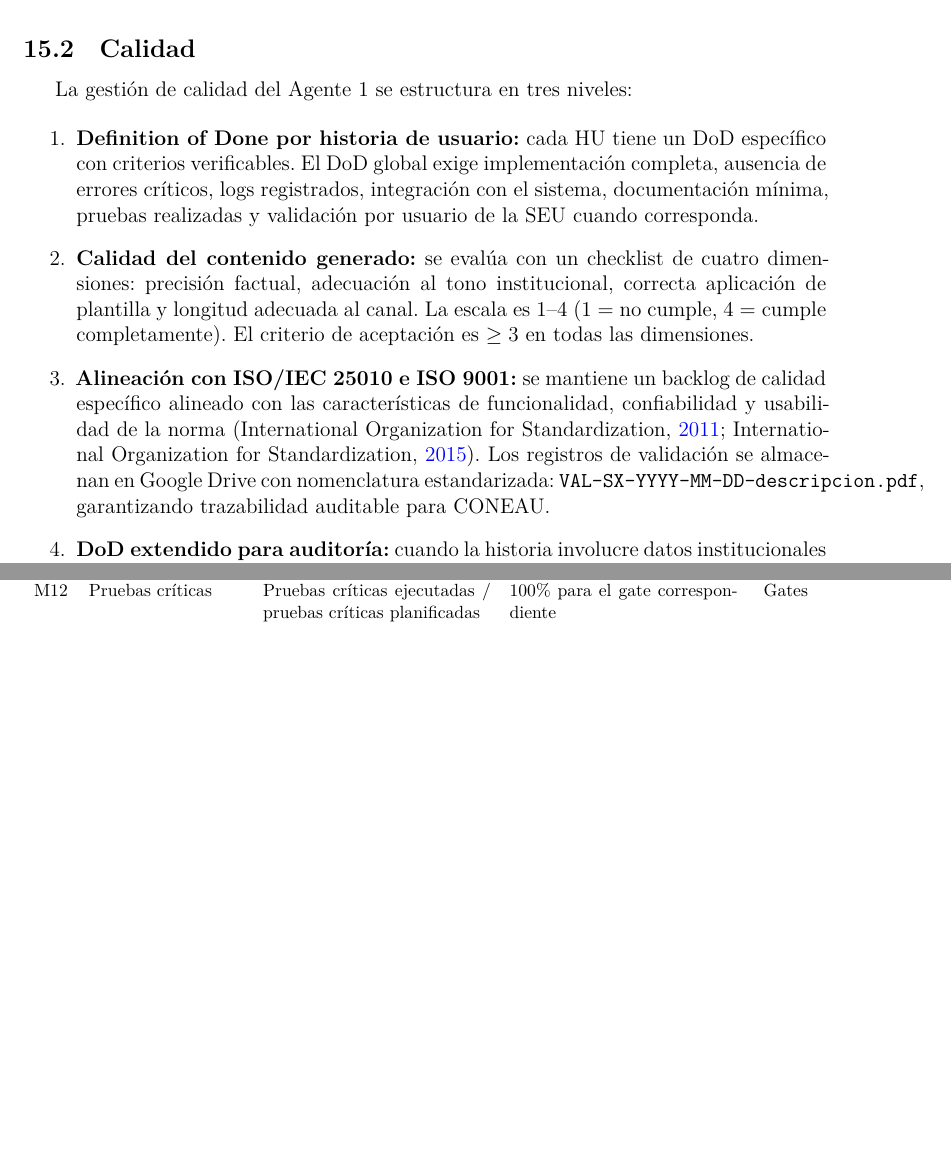
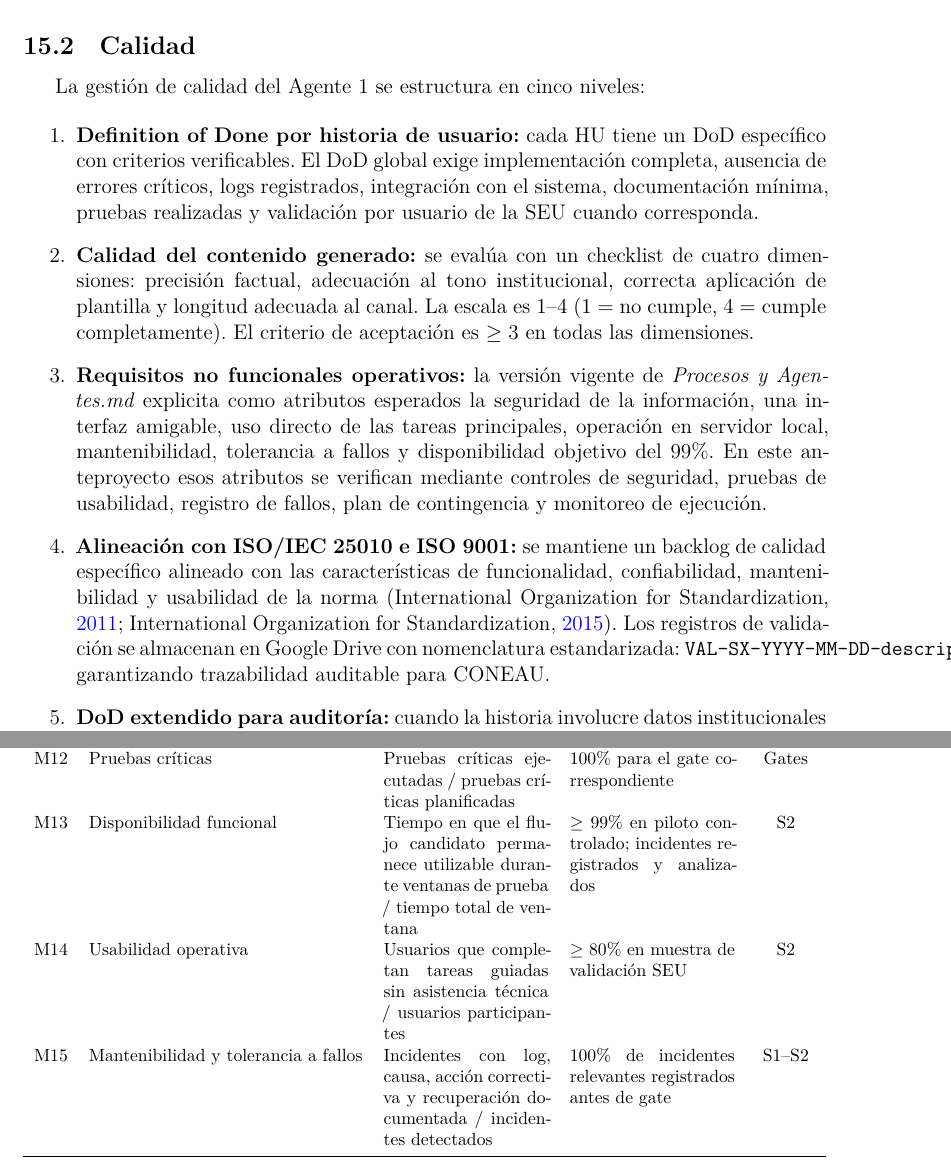
Before and after one commit to SpendIce/Proyecto-Final, a LaTeX document (Documentos/Anteproyecto/Anteproyecto-PPS-Juan-Ignacio-Gone.tex): two parts of pages 25 and 37 of 40 before the commit and two parts of pages 25 and 38 of 41 after it, joined at a grey line, cut so that both start at the same text, the shorter picture padded with empty space. Compiled offline with XeLaTeX.

Commit message:
docs: refine anteproyecto from agente 1 notes

```diff
--- a/Documentos/Anteproyecto/Anteproyecto-PPS-Juan-Ignacio-Gone.tex
+++ b/Documentos/Anteproyecto/Anteproyecto-PPS-Juan-Ignacio-Gone.tex
@@ -739,14 +744,16 @@ Se establecen los siguientes acuerdos preliminares de seguridad para el Agente~1
 
 \subsection{Calidad}
 
-La gesti\'on de calidad del Agente~1 se estructura en tres niveles:
+La gesti\'on de calidad del Agente~1 se estructura en cinco niveles:
 
 \begin{enumerate}[label=\arabic*.]
   \item \textbf{Definition of Done por historia de usuario:} cada \ac{HU} tiene un \ac{DoD} espec\'ifico con criterios verificables. El \ac{DoD} global exige implementaci\'on completa, ausencia de errores cr\'iticos, logs registrados, integraci\'on con el sistema, documentaci\'on m\'inima, pruebas realizadas y validaci\'on por usuario de la \ac{SEU} cuando corresponda.
 
   \item \textbf{Calidad del contenido generado:} se eval\'ua con un checklist de cuatro dimensiones: precisi\'on factual, adecuaci\'on al tono institucional, correcta aplicaci\'on de plantilla y longitud adecuada al canal. La escala es 1--4 (1~=~no cumple, 4~=~cumple completamente). El criterio de aceptaci\'on es $\geq 3$ en todas las dimensiones.
 
-  \item \textbf{Alineaci\'on con ISO/IEC~25010 e ISO~9001:} se mantiene un backlog de calidad espec\'ifico alineado con las caracter\'isticas de funcionalidad, confiabilidad y usabilidad de la norma \parencite{iso25010, iso9001}. Los registros de validaci\'on se almacenan en Google Drive con nomenclatura estandarizada: \texttt{VAL-SX-YYYY-MM-DD-descripcion.pdf}, garantizando trazabilidad auditable para \ac{CONEAU}.
+  \item \textbf{Requisitos no funcionales operativos:} la versi\'on vigente de \textit{Procesos y Agentes.md} explicita como atributos esperados la seguridad de la informaci\'on, una interfaz amigable, uso directo de las tareas principales, operaci\'on en servidor local, mantenibilidad, tolerancia a fallos y disponibilidad objetivo del 99\%. En este anteproyecto esos atributos se verifican mediante controles de seguridad, pruebas de usabilidad, registro de fallos, plan de contingencia y monitoreo de ejecuci\'on.
+
+  \item \textbf{Alineaci\'on con ISO/IEC~25010 e ISO~9001:} se mantiene un backlog de calidad espec\'ifico alineado con las caracter\'isticas de funcionalidad, confiabilidad, mantenibilidad y usabilidad de la norma \parencite{iso25010, iso9001}. Los registros de validaci\'on se almacenan en Google Drive con nomenclatura estandarizada: \texttt{VAL-SX-YYYY-MM-DD-descripcion.pdf}, garantizando trazabilidad auditable para \ac{CONEAU}.
 
   \item \textbf{DoD extendido para auditor\'ia:} cuando la historia involucre datos institucionales o comunicaciones oficiales, se exige evidencia de uso (logs y outputs), documentaci\'on funcional, trazabilidad de datos y validaci\'on formal registrada.
 \end{enumerate}
@@ -1189,6 +1196,9 @@ La Tabla~\ref{tab:criterios-aceptacion} consolida las m\'etricas n\'ucleo que se
     M10 & Cumplimiento \ac{DoD} & Checks \ac{DoD} cumplidos / checks aplicables por \ac{HU} & 100\% para declarar una \ac{HU} cerrada & Por \ac{HU} \\
     M11 & Defectos cr\'iticos & Defectos cr\'iticos abiertos al momento de gate o release & 0 defectos cr\'iticos abiertos & Gates \\
     M12 & Pruebas cr\'iticas & Pruebas cr\'iticas ejecutadas / pruebas cr\'iticas planificadas & 100\% para el gate correspondiente & Gates \\
+    M13 & Disponibilidad funcional & Tiempo en que el flujo candidato permanece utilizable durante ventanas de prueba / tiempo total de ventana & $\geq$~99\% en piloto controlado; incidentes registrados y analizados & S2 \\
+    M14 & Usabilidad operativa & Usuarios que completan tareas guiadas sin asistencia t\'ecnica / usuarios participantes & $\geq$~80\% en muestra de validaci\'on \ac{SEU} & S2 \\
+    M15 & Mantenibilidad y tolerancia a fallos & Incidentes con log, causa, acci\'on correctiva y recuperaci\'on documentada / incidentes detectados & 100\% de incidentes relevantes registrados antes de gate & S1--S2 \\
     \bottomrule
   \end{tabularx}
 \end{table}
```
Also changed, not shown: Documentos/Anteproyecto/Anteproyecto-PPS-Juan-Ignacio-Gone.tex (7 more changed lines).
